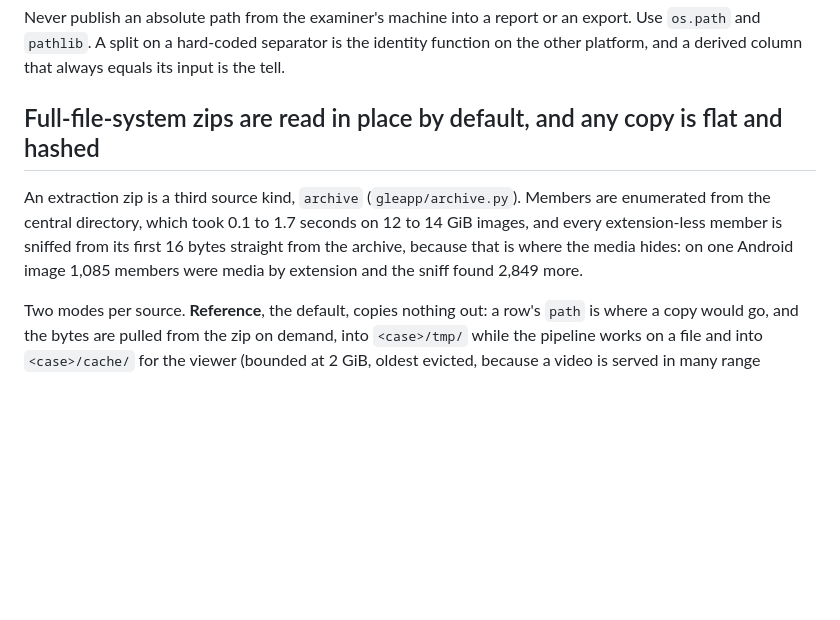
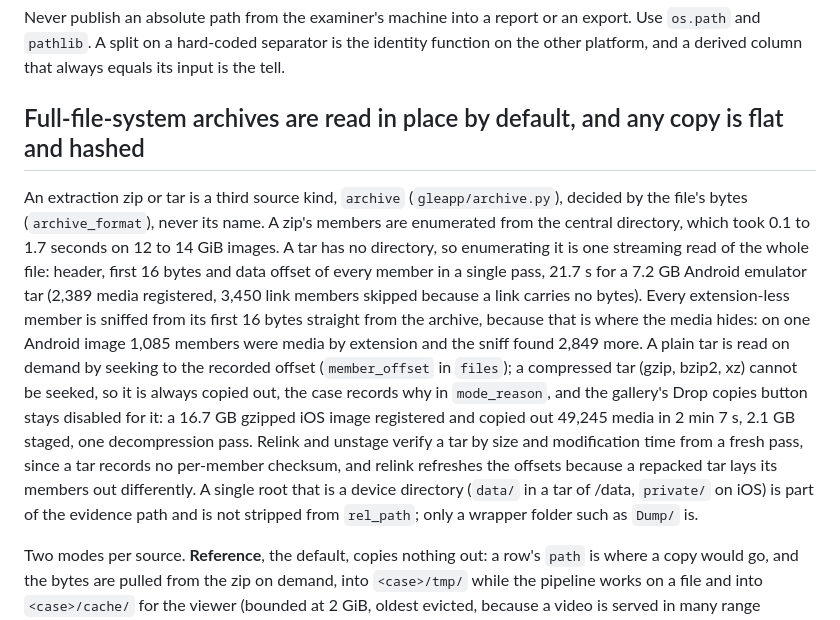
Before and after one commit to abrignoni/GLEAPP, a Markdown page: .claude/rules/gleapp-cross-platform.md, the part around the change. Rendered like a GitHub page; blank space fills up the shorter version.

```diff
--- a/.claude/rules/gleapp-cross-platform.md
+++ b/.claude/rules/gleapp-cross-platform.md
@@ -63,13 +63,27 @@ Never publish an absolute path from the examiner's machine into a report or an e
 Use `os.path` and `pathlib`. A split on a hard-coded separator is the identity function on
 the other platform, and a derived column that always equals its input is the tell.
 
-## Full-file-system zips are read in place by default, and any copy is flat and hashed
+## Full-file-system archives are read in place by default, and any copy is flat and hashed
 
-An extraction zip is a third source kind, `archive` (`gleapp/archive.py`). Members are
-enumerated from the central directory, which took 0.1 to 1.7 seconds on 12 to 14 GiB
-images, and every extension-less member is sniffed from its first 16 bytes straight from
-the archive, because that is where the media hides: on one Android image 1,085 members
-were media by extension and the sniff found 2,849 more.
+An extraction zip or tar is a third source kind, `archive` (`gleapp/archive.py`), decided
+by the file's bytes (`archive_format`), never its name. A zip's members are enumerated
+from the central directory, which took 0.1 to 1.7 seconds on 12 to 14 GiB images. A tar
+has no directory, so enumerating it is one streaming read of the whole file: header,
+first 16 bytes and data offset of every member in a single pass, 21.7 s for a 7.2 GB
+Android emulator tar (2,389 media registered, 3,450 link members skipped because a link
+carries no bytes). Every extension-less member is sniffed from its first 16 bytes
+straight from the archive, because that is where the media hides: on one Android image
+1,085 members were media by extension and the sniff found 2,849 more. A plain tar is
+read on demand by seeking to the recorded offset (`member_offset` in `files`); a
+compressed tar (gzip, bzip2, xz) cannot be seeked, so it is always copied out, the case
+records why in `mode_reason`, and the gallery's Drop copies button stays disabled for it:
+a 16.7 GB gzipped iOS image registered and copied out 49,245 media in 2 min 7 s, 2.1 GB
+staged, one decompression pass.
+Relink and unstage verify a tar by size and modification time from a fresh pass, since a
+tar records no per-member checksum, and relink refreshes the offsets because a repacked
+tar lays its members out differently. A single root that is a device directory (`data/`
+in a tar of /data, `private/` on iOS) is part of the evidence path and is not stripped
+from `rel_path`; only a wrapper folder such as `Dump/` is.
 
 Two modes per source. **Reference**, the default, copies nothing out: a row's `path` is
 where a copy would go, and the bytes are pulled from the zip on demand, into
```
Also changed, not shown: README.md (+14 -11 lines).
